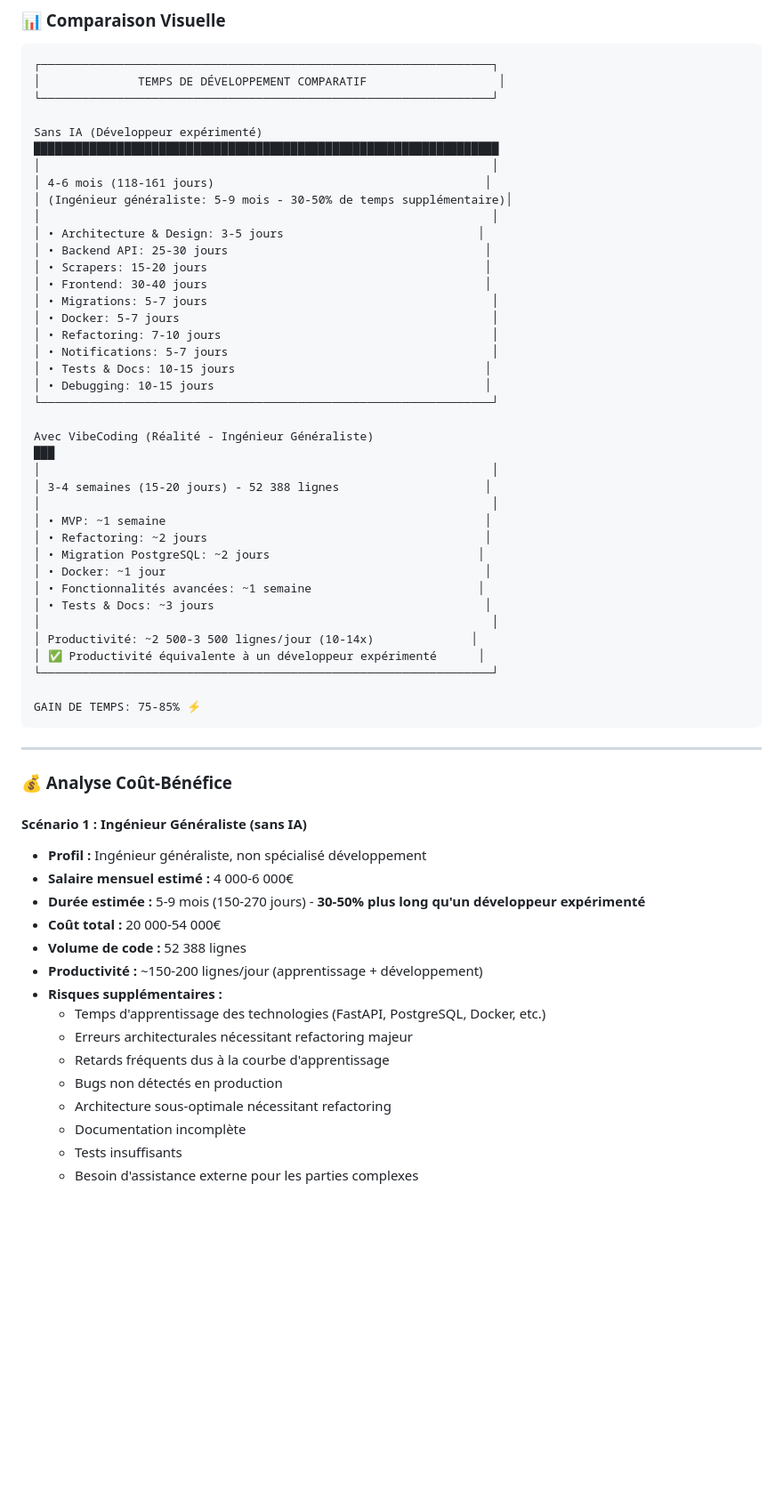
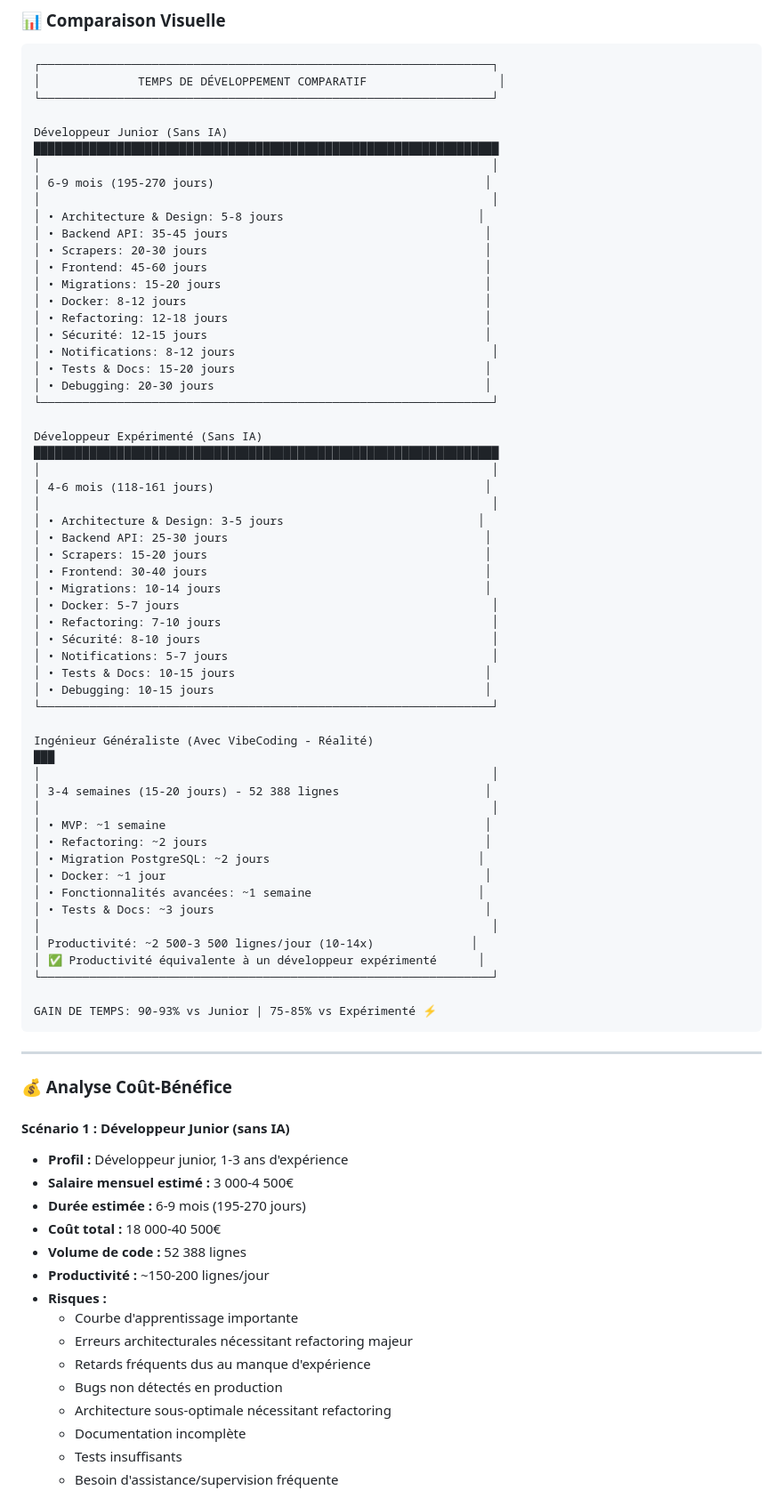
Before and after one commit to thomaslorineau/Customer_feedbacks_tracker, a Markdown page: docs/SYNTHESE_PROJET_MANAGEMENT.md, the part around one of its changes. Shown at 89% size. Drawn GitHub-style; blank space fills up the shorter version.

````diff
--- a/docs/SYNTHESE_PROJET_MANAGEMENT.md
+++ b/docs/SYNTHESE_PROJET_MANAGEMENT.md
@@ -75,25 +91,43 @@
 │              TEMPS DE DÉVELOPPEMENT COMPARATIF                   │
 └─────────────────────────────────────────────────────────────────┘
 
-Sans IA (Développeur expérimenté)
+Développeur Junior (Sans IA)
+███████████████████████████████████████████████████████████████████
+│                                                                 │
+│ 6-9 mois (195-270 jours)                                       │
+│                                                                 │
+│ • Architecture & Design: 5-8 jours                            │
+│ • Backend API: 35-45 jours                                     │
+│ • Scrapers: 20-30 jours                                        │
+│ • Frontend: 45-60 jours                                        │
+│ • Migrations: 15-20 jours                                      │
+│ • Docker: 8-12 jours                                           │
+│ • Refactoring: 12-18 jours                                     │
+│ • Sécurité: 12-15 jours                                        │
+│ • Notifications: 8-12 jours                                     │
+│ • Tests & Docs: 15-20 jours                                    │
+│ • Debugging: 20-30 jours                                       │
+└─────────────────────────────────────────────────────────────────┘
+
+Développeur Expérimenté (Sans IA)
 ███████████████████████████████████████████████████████████████████
 │                                                                 │
 │ 4-6 mois (118-161 jours)                                       │
-│ (Ingénieur généraliste: 5-9 mois - 30-50% de temps supplémentaire)│
 │                                                                 │
 │ • Architecture & Design: 3-5 jours                            │
 │ • Backend API: 25-30 jours                                     │
 │ • Scrapers: 15-20 jours                                        │
 │ • Frontend: 30-40 jours                                        │
-│ • Migrations: 5-7 jours                                         │
+│ • Migrations: 10-14 jours                                      │
 │ • Docker: 5-7 jours                                             │
 │ • Refactoring: 7-10 jours                                       │
+│ • Sécurité: 8-10 jours                                          │
 │ • Notifications: 5-7 jours                                      │
 │ • Tests & Docs: 10-15 jours                                    │
 │ • Debugging: 10-15 jours                                       │
 └─────────────────────────────────────────────────────────────────┘
 
-Avec VibeCoding (Réalité - Ingénieur Généraliste)
+Ingénieur Généraliste (Avec VibeCoding - Réalité)
 ███
 │                                                                 │
 │ 3-4 semaines (15-20 jours) - 52 388 lignes                     │
@@ -109,27 +143,27 @@ Avec VibeCoding (Réalité - Ingénieur Généraliste)
 │ ✅ Productivité équivalente à un développeur expérimenté      │
 └─────────────────────────────────────────────────────────────────┘
 
-GAIN DE TEMPS: 75-85% ⚡
+GAIN DE TEMPS: 90-93% vs Junior | 75-85% vs Expérimenté ⚡
 ```
 
 ---
 
 ### 💰 Analyse Coût-Bénéfice
 
-#### Scénario 1 : Ingénieur Généraliste (sans IA)
-- **Profil :** Ingénieur généraliste, non spécialisé développement
-- **Salaire mensuel estimé :** 4 000-6 000€
-- **Durée estimée :** 5-9 mois (150-270 jours) - **30-50% plus long qu'un développeur expérimenté**
-- **Coût total :** 20 000-54 000€
+#### Scénario 1 : Développeur Junior (sans IA)
+- **Profil :** Développeur junior, 1-3 ans d'expérience
+- **Salaire mensuel estimé :** 3 000-4 500€
+- **Durée estimée :** 6-9 mois (195-270 jours)
+- **Coût total :** 18 000-40 500€
 - **Volume de code :** 52 388 lignes
-- **Productivité :** ~150-200 lignes/jour (apprentissage + développement)
-- **Risques supplémentaires :**
-  - Temps d'apprentissage des technologies (FastAPI, PostgreSQL, Docker, etc.)
+- **Productivité :** ~150-200 lignes/jour
+- **Risques :**
+  - Courbe d'apprentissage importante
   - Erreurs architecturales nécessitant refactoring majeur
-  - Retards fréquents dus à la courbe d'apprentissage
+  - Retards fréquents dus au manque d'expérience
   - Bugs non détectés en production
   - Architecture sous-optimale nécessitant refactoring
   - Documentation incomplète
   - Tests insuffisants
-  - Besoin d'assistance externe pour les parties complexes
+  - Besoin d'assistance/supervision fréquente
 
````
Also changed, not shown: other parts of docs/SYNTHESE_PROJET_MANAGEMENT.md (+59 -28 lines).
